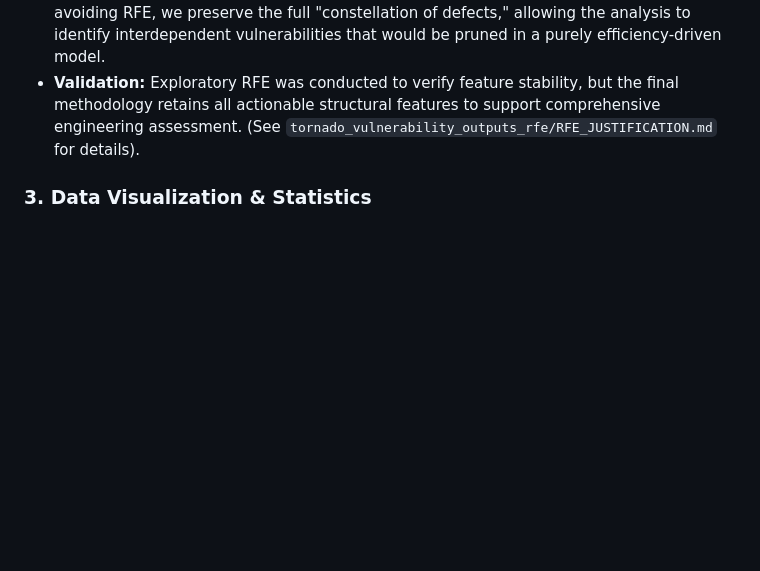
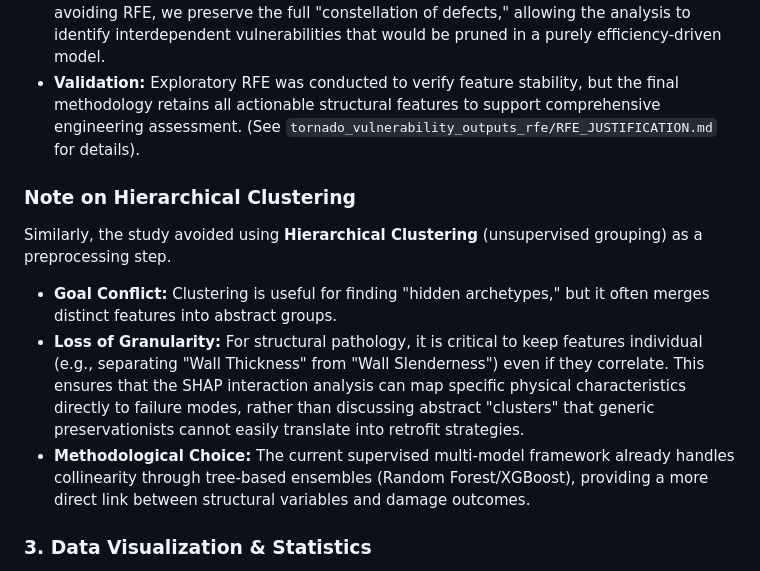
Before and after one commit to rkn2/MayfieldFeatures, a Markdown page: README.md, the part around the change. Rendered like a GitHub page; blank space fills up the shorter version.

Commit message:
Add justification for avoiding Hierarchical Clustering to README

```diff
--- a/README.md
+++ b/README.md
@@ -35,6 +35,12 @@ This study deliberately employs **Permutation Importance + SHAP** rather than it
 - **Preservation Focus:** In structural pathology, "statistically redundant" features (e.g., matching a raw dimension with a slenderness ratio) are often **physically significant**. By avoiding RFE, we preserve the full "constellation of defects," allowing the analysis to identify interdependent vulnerabilities that would be pruned in a purely efficiency-driven model.
 - **Validation:** Exploratory RFE was conducted to verify feature stability, but the final methodology retains all actionable structural features to support comprehensive engineering assessment. (See `tornado_vulnerability_outputs_rfe/RFE_JUSTIFICATION.md` for details).
 
+### Note on Hierarchical Clustering
+Similarly, the study avoided using **Hierarchical Clustering** (unsupervised grouping) as a preprocessing step.
+- **Goal Conflict:** Clustering is useful for finding "hidden archetypes," but it often merges distinct features into abstract groups.
+- **Loss of Granularity:** For structural pathology, it is critical to keep features individual (e.g., separating "Wall Thickness" from "Wall Slenderness") even if they correlate. This ensures that the SHAP interaction analysis can map specific physical characteristics directly to failure modes, rather than discussing abstract "clusters" that generic preservationists cannot easily translate into retrofit strategies.
+- **Methodological Choice:** The current supervised multi-model framework already handles collinearity through tree-based ensembles (Random Forest/XGBoost), providing a more direct link between structural variables and damage outcomes.
+
 ### 3. Data Visualization & Statistics
 *   `generate_dist_plot.py`: Generates the Distance vs. Damage distribution plot.
 *   `generate_supp_plots.py`: Generates supplementary figures.
```
